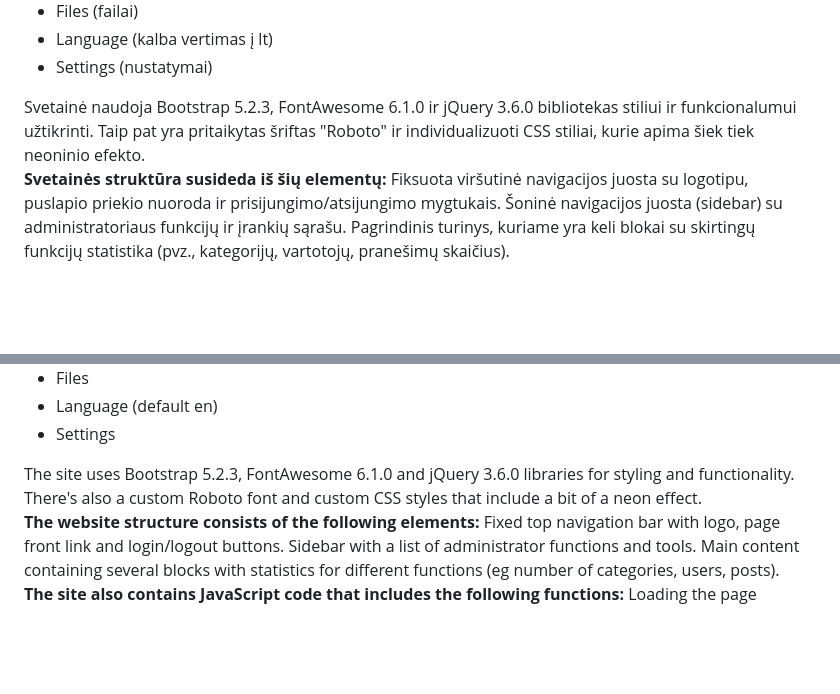
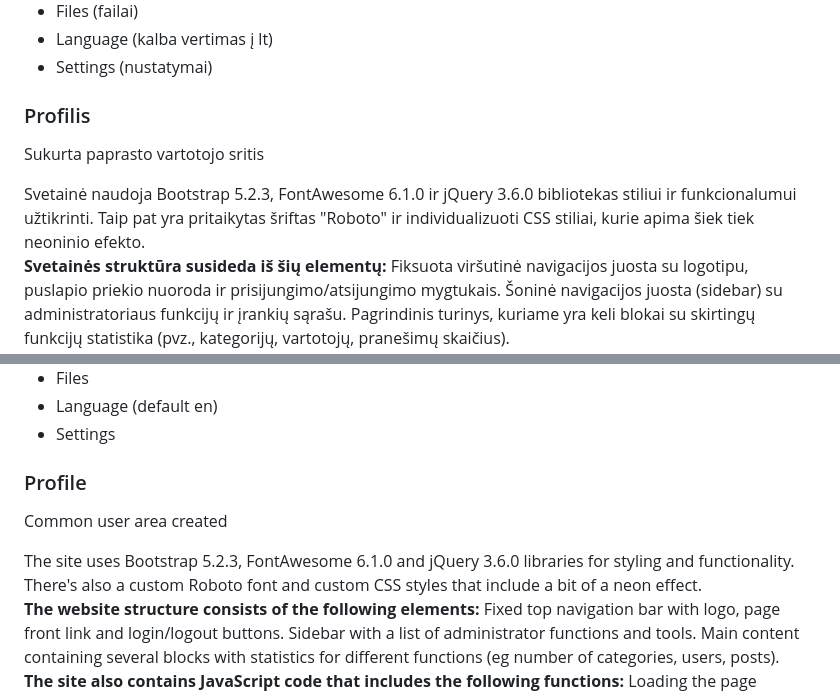
Before and after one commit to flusity/flusity-CMS, a Markdown page: README.md, 2 parts joined by grey strips. Rendered like a GitHub page; blank space fills up the shorter version.

```diff
--- a/README.md
+++ b/README.md
@@ -17,7 +17,9 @@ PHP CMS project, Log In, Sign Up, admin, moderator, user roles, add/edit/delete
 <li>Language (kalba vertimas į lt)</li>
 <li>Settings (nustatymai)</li>
 </ul>
-Svetainė naudoja Bootstrap 5.2.3, FontAwesome 6.1.0 ir jQuery 3.6.0 bibliotekas stiliui ir funkcionalumui užtikrinti. Taip pat yra pritaikytas šriftas "Roboto" ir individualizuoti CSS stiliai, kurie apima šiek tiek neoninio efekto.<br>
+<h3>Profilis</h3>
+<p>Sukurta paprasto vartotojo sritis</p>
+<p>Svetainė naudoja Bootstrap 5.2.3, FontAwesome 6.1.0 ir jQuery 3.6.0 bibliotekas stiliui ir funkcionalumui užtikrinti. Taip pat yra pritaikytas šriftas "Roboto" ir individualizuoti CSS stiliai, kurie apima šiek tiek neoninio efekto.<br>
   <b>Svetainės struktūra susideda iš šių elementų:</b>
 Fiksuota viršutinė navigacijos juosta su logotipu, puslapio priekio nuoroda ir prisijungimo/atsijungimo mygtukais.
 Šoninė navigacijos juosta (sidebar) su administratoriaus funkcijų ir įrankių sąrašu.
@@ -58,7 +60,9 @@ Atsižvelgiant į šiuos elementus ir funkcijas, svetainė yrap patogus ir funkc
 <li>Language (default en)</li>
 <li>Settings</li>
 </ul>
-The site uses Bootstrap 5.2.3, FontAwesome 6.1.0 and jQuery 3.6.0 libraries for styling and functionality. There's also a custom Roboto font and custom CSS styles that include a bit of a neon effect.<br>
+<h3>Profile</h3>
+<p>Common user area created</p>
+<p>The site uses Bootstrap 5.2.3, FontAwesome 6.1.0 and jQuery 3.6.0 libraries for styling and functionality. There's also a custom Roboto font and custom CSS styles that include a bit of a neon effect.<br>
    <b>The website structure consists of the following elements:</b>
 Fixed top navigation bar with logo, page front link and login/logout buttons.
 Sidebar with a list of administrator functions and tools.
```
Also changed, not shown: other parts of README.md (+2 -2 lines).
